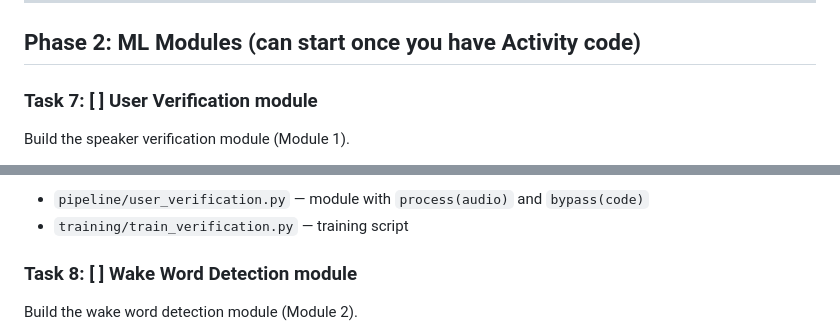
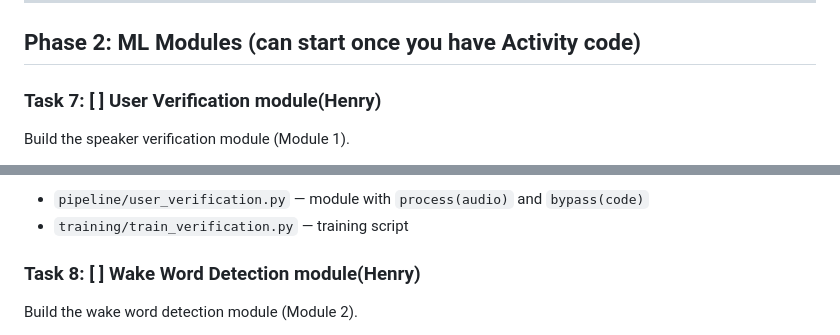
Before and after one commit to Henry52-collab/CSI_5180_VA, a Markdown page: TASKS.md, 2 parts joined by grey strips. GitHub-like rendering.

```diff
--- a/TASKS.md
+++ b/TASKS.md
@@ -88,7 +88,7 @@ Write training sentences for these 3 intents (~60 sentences total):
 
 ## Phase 2: ML Modules (can start once you have Activity code)
 
-### Task 7: [ ] User Verification module
+### Task 7: [ ] User Verification module(Henry)
 
 Build the speaker verification module (Module 1).
 
@@ -103,7 +103,7 @@ Build the speaker verification module (Module 1).
 - `pipeline/user_verification.py` — module with `process(audio)` and `bypass(code)`
 - `training/train_verification.py` — training script
 
-### Task 8: [ ] Wake Word Detection module
+### Task 8: [ ] Wake Word Detection module(Henry)
 
 Build the wake word detection module (Module 2).
 
```
